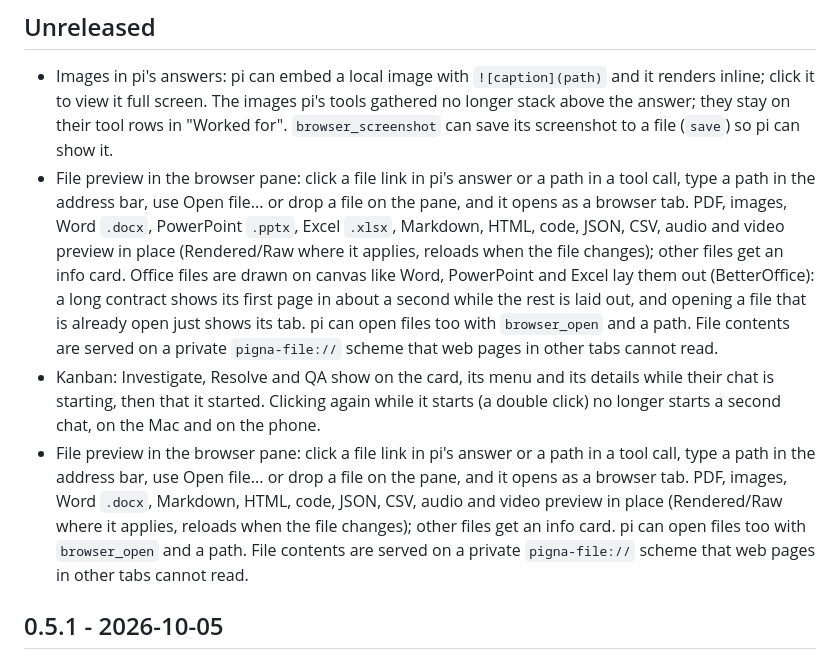
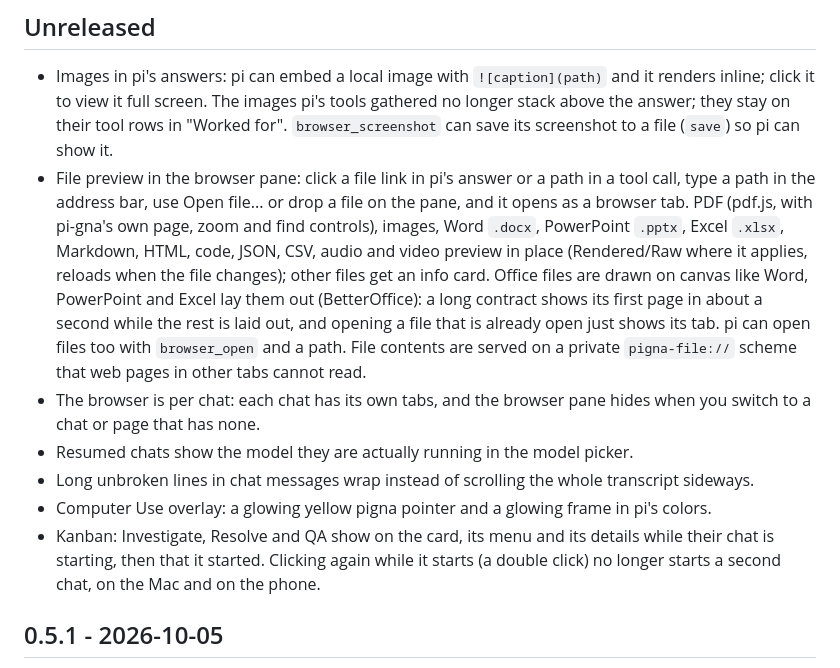
Before and after one commit to manuelcecchetto/pi-gna, a Markdown page: CHANGELOG.md, the part around the change. Rendered like a GitHub page.

Commit message:
CHANGELOG: merge release notes

```diff
--- a/CHANGELOG.md
+++ b/CHANGELOG.md
@@ -6,9 +6,12 @@ moves those lines under the new version, and they become its GitHub release note
 ## Unreleased
 
 - Images in pi's answers: pi can embed a local image with `![caption](path)` and it renders inline; click it to view it full screen. The images pi's tools gathered no longer stack above the answer; they stay on their tool rows in "Worked for". `browser_screenshot` can save its screenshot to a file (`save`) so pi can show it.
-- File preview in the browser pane: click a file link in pi's answer or a path in a tool call, type a path in the address bar, use Open file... or drop a file on the pane, and it opens as a browser tab. PDF, images, Word `.docx`, PowerPoint `.pptx`, Excel `.xlsx`, Markdown, HTML, code, JSON, CSV, audio and video preview in place (Rendered/Raw where it applies, reloads when the file changes); other files get an info card. Office files are drawn on canvas like Word, PowerPoint and Excel lay them out (BetterOffice): a long contract shows its first page in about a second while the rest is laid out, and opening a file that is already open just shows its tab. pi can open files too with `browser_open` and a path. File contents are served on a private `pigna-file://` scheme that web pages in other tabs cannot read.
+- File preview in the browser pane: click a file link in pi's answer or a path in a tool call, type a path in the address bar, use Open file... or drop a file on the pane, and it opens as a browser tab. PDF (pdf.js, with pi-gna's own page, zoom and find controls), images, Word `.docx`, PowerPoint `.pptx`, Excel `.xlsx`, Markdown, HTML, code, JSON, CSV, audio and video preview in place (Rendered/Raw where it applies, reloads when the file changes); other files get an info card. Office files are drawn on canvas like Word, PowerPoint and Excel lay them out (BetterOffice): a long contract shows its first page in about a second while the rest is laid out, and opening a file that is already open just shows its tab. pi can open files too with `browser_open` and a path. File contents are served on a private `pigna-file://` scheme that web pages in other tabs cannot read.
+- The browser is per chat: each chat has its own tabs, and the browser pane hides when you switch to a chat or page that has none.
+- Resumed chats show the model they are actually running in the model picker.
+- Long unbroken lines in chat messages wrap instead of scrolling the whole transcript sideways.
+- Computer Use overlay: a glowing yellow pigna pointer and a glowing frame in pi's colors.
 - Kanban: Investigate, Resolve and QA show on the card, its menu and its details while their chat is starting, then that it started. Clicking again while it starts (a double click) no longer starts a second chat, on the Mac and on the phone.
-- File preview in the browser pane: click a file link in pi's answer or a path in a tool call, type a path in the address bar, use Open file... or drop a file on the pane, and it opens as a browser tab. PDF, images, Word `.docx`, Markdown, HTML, code, JSON, CSV, audio and video preview in place (Rendered/Raw where it applies, reloads when the file changes); other files get an info card. pi can open files too with `browser_open` and a path. File contents are served on a private `pigna-file://` scheme that web pages in other tabs cannot read.
 
 ## 0.5.1 - 2026-10-05
 
```
